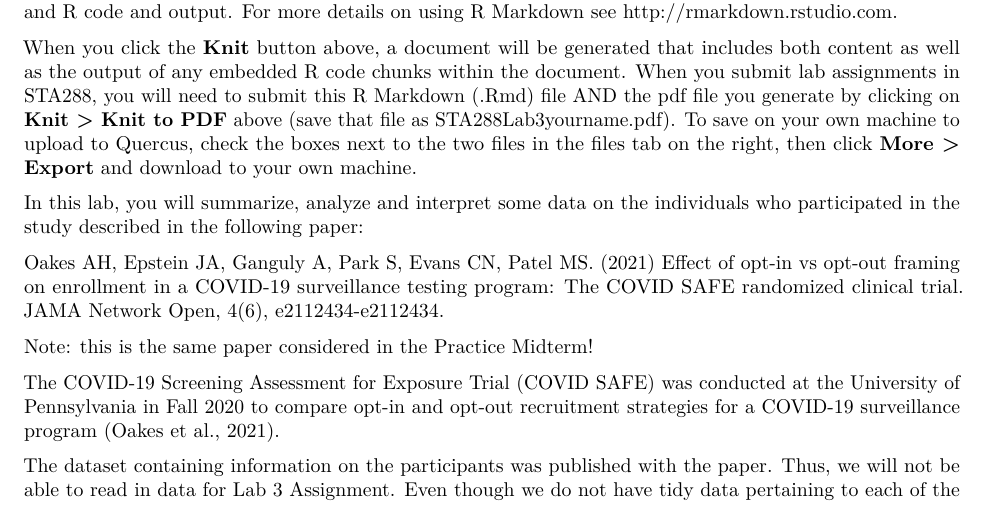
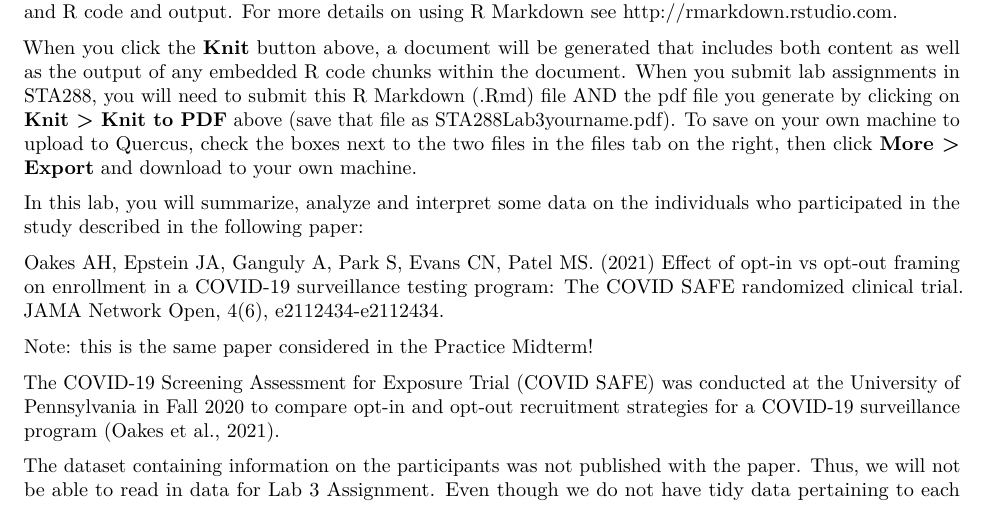
Before and after one commit to graciadong/STA288W2025Lab3, an R Markdown document (STA288_W2025_Lab3.Rmd): part of page 1 of 5, cut so that both start at the same text. Rendered offline with R 4.5, knitr and Pandoc, then LaTeX, with nearby package versions.

Commit message:
Update STA288_W2025_Lab3.Rmd

````diff
--- a/STA288_W2025_Lab3.Rmd
+++ b/STA288_W2025_Lab3.Rmd
@@ -26,7 +26,7 @@ Note: this is the same paper considered in the Practice Midterm!
 
 The COVID-19 Screening Assessment for Exposure Trial (COVID SAFE) was conducted at the University of Pennsylvania in Fall 2020 to compare opt-in and opt-out recruitment strategies for a COVID-19 surveillance program (Oakes et al., 2021).
 
-The dataset containing information on the participants was published with the paper. Thus, we will not be able to read in data for Lab 3 Assignment. Even though we do not have tidy data pertaining to each of the 1759 participants in this study, we can still perform analyses and create visualizations based on the counts presented in Tables 1 and 2.
+The dataset containing information on the participants was not published with the paper. Thus, we will not be able to read in data for Lab 3 Assignment. Even though we do not have tidy data pertaining to each of the 1759 participants in this study, we can still perform analyses and create visualizations based on the counts presented in Tables 1 and 2.
 
 
 ```{r setup, include=FALSE}
````
